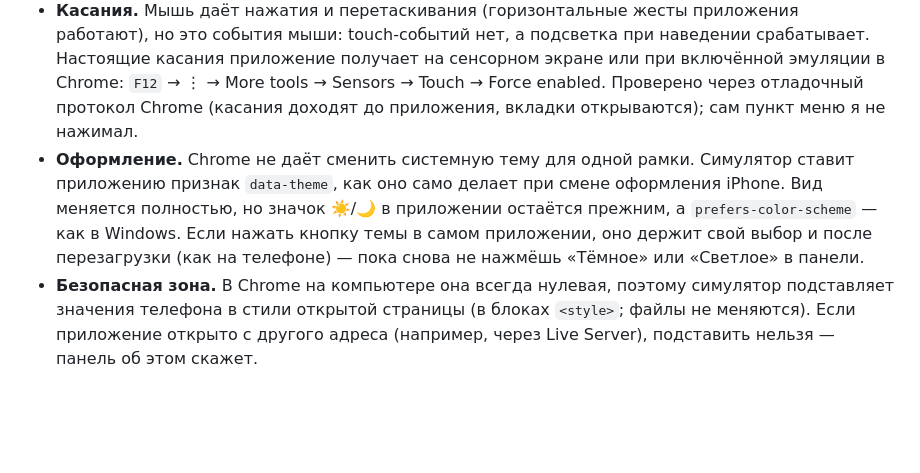
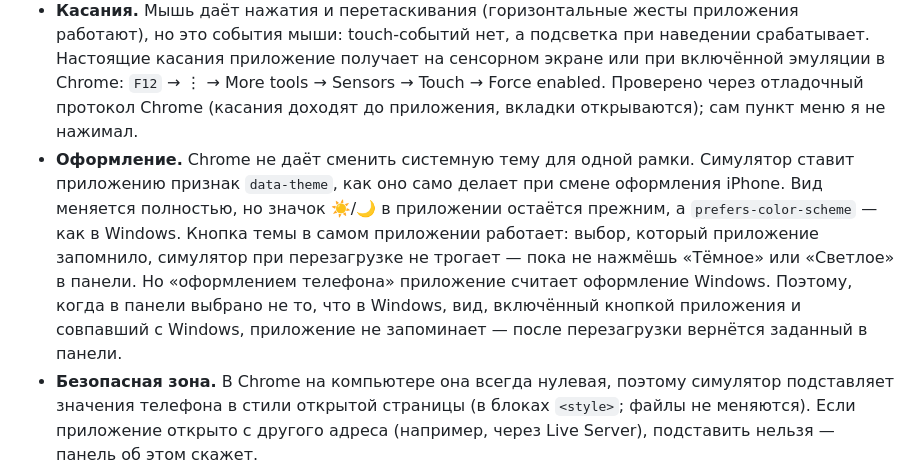
Before and after one commit to DredMining/moi-rashody, a Markdown page: dev-tools/iphone-simulator/README.md, the part around the change. Drawn GitHub-style; blank space fills up the shorter version.

Commit message:
Симулятор iPhone: в инструкции — как кнопка темы приложения ведёт себя в симуляторе
После правки S3-04 приложение не запоминает вид, совпавший с оформлением системы. В симуляторе системой для приложения остаётся Windows, а не выбранное в панели оформление — это записано в ограничениях. Код не менялся. Проверено в Chrome 157 без окна с версией приложения из main: 47 проверок из 47.

Co-Authored-By: Claude Fable 5.2 <noreply@anthropic.com>

```diff
--- a/dev-tools/iphone-simulator/README.md
+++ b/dev-tools/iphone-simulator/README.md
@@ -84,7 +84,7 @@ Simple Browser встроен в VS Code, платных расширений н
 
 - **Это Chrome, а не Safari.** Движок другой: шрифты системы, эмодзи, размытие и мелкие детали вёрстки могут отличаться; ошибки, которые бывают только в Safari, здесь не видны. Последнее слово — за настоящим телефоном.
 - **Касания.** Мышь даёт нажатия и перетаскивания (горизонтальные жесты приложения работают), но это события мыши: touch-событий нет, а подсветка при наведении срабатывает. Настоящие касания приложение получает на сенсорном экране или при включённой эмуляции в Chrome: `F12` → ⋮ → More tools → Sensors → Touch → Force enabled. Проверено через отладочный протокол Chrome (касания доходят до приложения, вкладки открываются); сам пункт меню я не нажимал.
-- **Оформление.** Chrome не даёт сменить системную тему для одной рамки. Симулятор ставит приложению признак `data-theme`, как оно само делает при смене оформления iPhone. Вид меняется полностью, но значок ☀️/🌙 в приложении остаётся прежним, а `prefers-color-scheme` — как в Windows. Если нажать кнопку темы в самом приложении, оно держит свой выбор и после перезагрузки (как на телефоне) — пока снова не нажмёшь «Тёмное» или «Светлое» в панели.
+- **Оформление.** Chrome не даёт сменить системную тему для одной рамки. Симулятор ставит приложению признак `data-theme`, как оно само делает при смене оформления iPhone. Вид меняется полностью, но значок ☀️/🌙 в приложении остаётся прежним, а `prefers-color-scheme` — как в Windows. Кнопка темы в самом приложении работает: выбор, который приложение запомнило, симулятор при перезагрузке не трогает — пока не нажмёшь «Тёмное» или «Светлое» в панели. Но «оформлением телефона» приложение считает оформление Windows. Поэтому, когда в панели выбрано не то, что в Windows, вид, включённый кнопкой приложения и совпавший с Windows, приложение не запоминает — после перезагрузки вернётся заданный в панели.
 - **Безопасная зона.** В Chrome на компьютере она всегда нулевая, поэтому симулятор подставляет значения телефона в стили открытой страницы (в блоках `<style>`; файлы не меняются). Если приложение открыто с другого адреса (например, через Live Server), подставить нельзя — панель об этом скажет.
 - **Плотность 3x выключена по умолчанию.** Приложение видит экран 440 × 956, но с плотностью монитора, а не 3x. Причина: при включённой плотности стрелка «Выбрать элемент» в панели Claude подсвечивает не то место — Chrome сообщает ей положение элемента ровно в три раза меньше (измерено 11.11.2026). Переключатель «Плотность пикселей 3x» есть в панели: включай его, когда нужна проверка именно в 3x, и выключай перед работой со стрелкой. На чёткость картинки он почти не влияет. `screen.width` и `screen.height` в любом случае показывают размер монитора.
 - **Мелкий текст при уменьшении.** Телефон высотой 986 точек вписывается в окно, и при масштабе меньше 100% самые мелкие подписи (например, названия вкладок внизу) занимают 8–9 пикселей и выглядят мягко. Это не дефект приложения: кнопка «100%» или окно побольше показывают их чётко.
```
